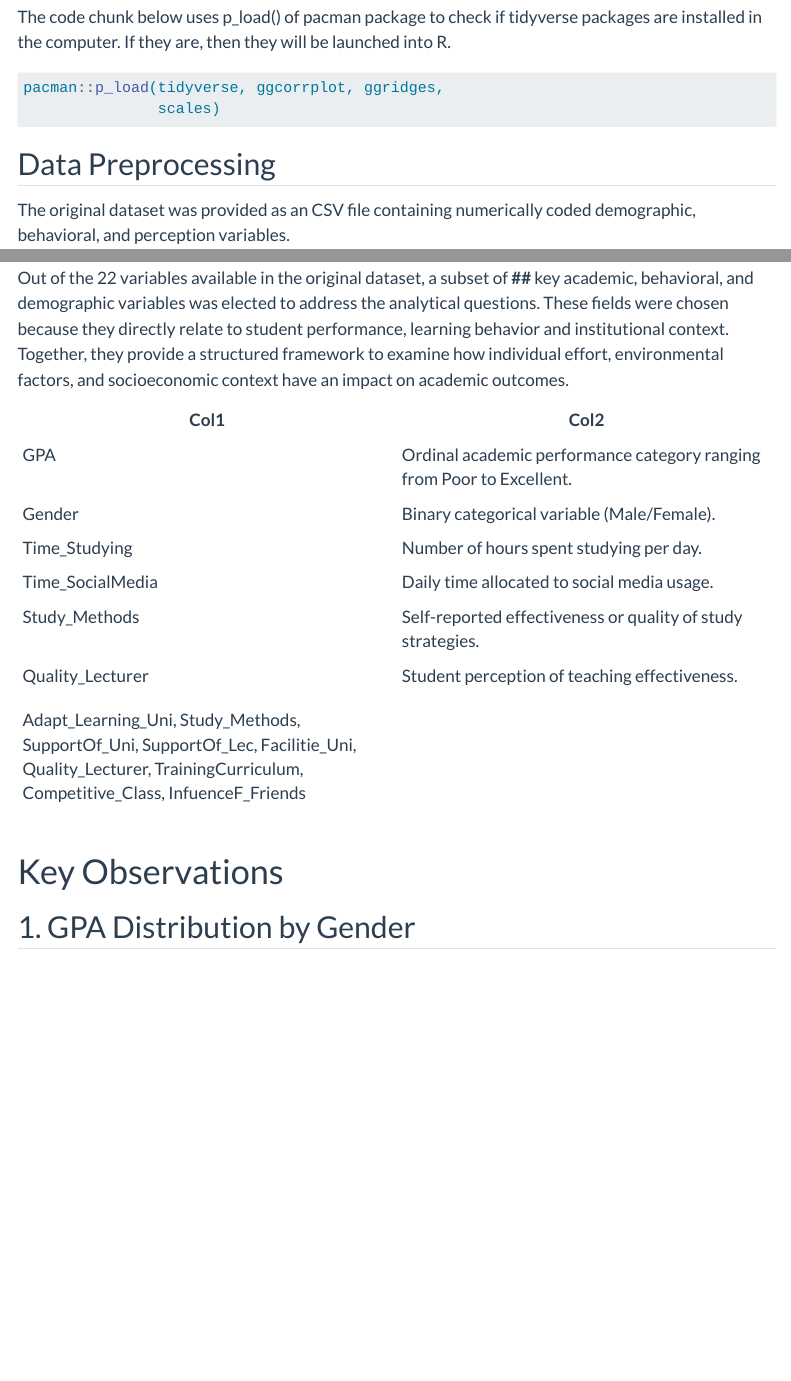
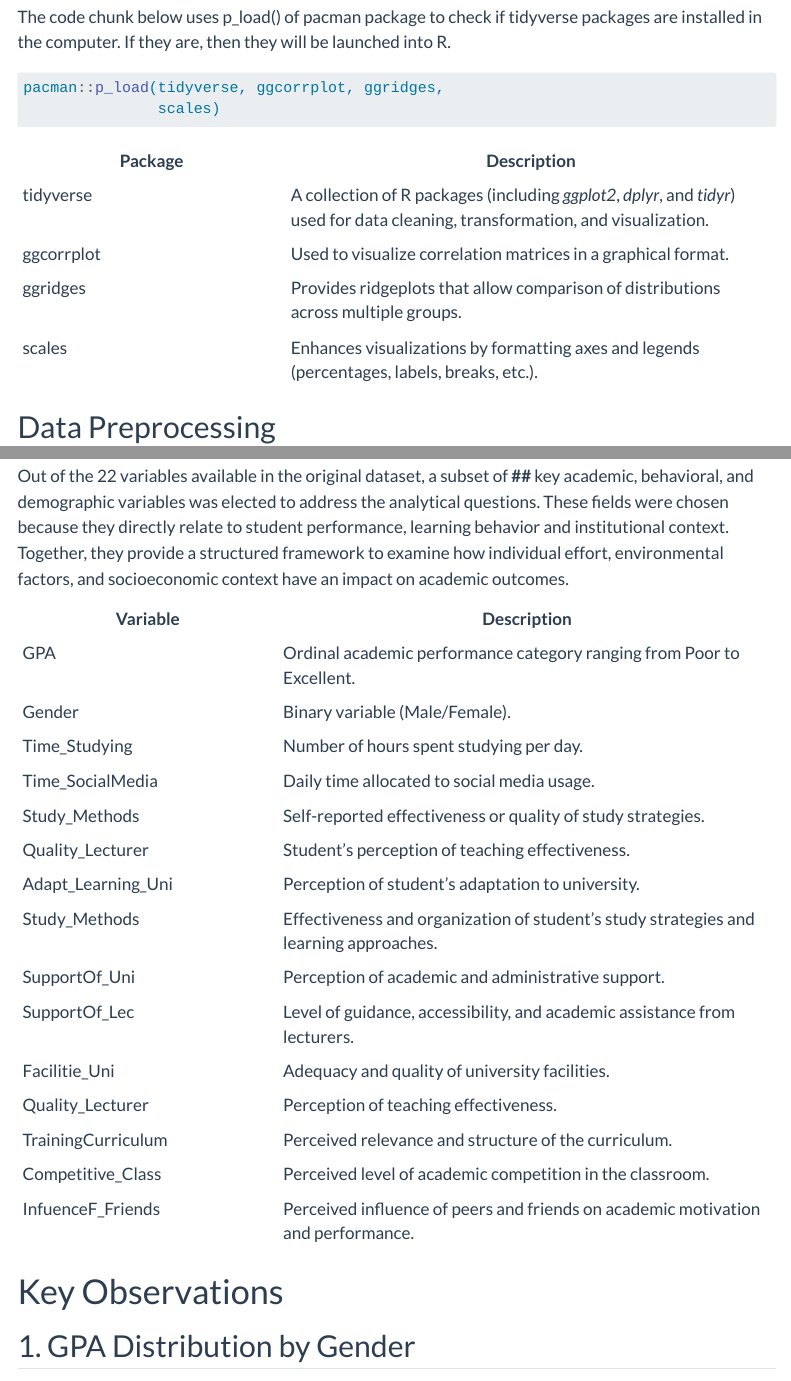
Before and after one commit to ricardo-orgmg/ISSS608_ORGMG, a Quarto document (Take-home_Ex/TakeHome01/th_exc01.qmd): the page in a window 1100 px wide, from 650 px down, and a second part further down, joined at a grey line. Rendered offline with R 4.5, knitr and Pandoc in place of Quarto, with nearby package versions; some code elsewhere in the file could not run offline; menus at the side of the page are left out.

Commit message:
new change

````diff
--- a/Take-home_Ex/TakeHome01/th_exc01.qmd
+++ b/Take-home_Ex/TakeHome01/th_exc01.qmd
@@ -30,6 +30,13 @@ The code chunk below uses p_load() of pacman package to check if tidyverse packa
 pacman::p_load(tidyverse, ggcorrplot, ggridges,
                scales)
 ```
+
+| Package | Description |
+|-------------------------|----------------------------------------------|
+| tidyverse | A collection of R packages (including *ggplot2*, *dplyr*, and *tidyr*) used for data cleaning, transformation, and visualization. |
+| ggcorrplot | Used to visualize correlation matrices in a graphical format. |
+| ggridges | Provides ridgeplots that allow comparison of distributions across multiple groups. |
+| scales | Enhances visualizations by formatting axes and legends (percentages, labels, breaks, etc.). |
 
 ## Data Preprocessing
 
@@ -75,18 +82,23 @@ learning_data <- learning_data %>%
 
 Out of the 22 variables available in the original dataset, a subset of **\##** key academic, behavioral, and demographic variables was elected to address the analytical questions. These fields were chosen because they directly relate to student performance, learning behavior and institutional context. Together, they provide a structured framework to examine how individual effort, environmental factors, and socioeconomic context have an impact on academic outcomes.
 
-| Col1 | Col2 |
-|----|----|
+| Variable | Description |
+|-------------------------|-----------------------------------------------|
 | GPA | Ordinal academic performance category ranging from Poor to Excellent. |
-| Gender | Binary categorical variable (Male/Female). |
+| Gender | Binary variable (Male/Female). |
 | Time_Studying | Number of hours spent studying per day. |
 | Time_SocialMedia | Daily time allocated to social media usage. |
 | Study_Methods | Self-reported effectiveness or quality of study strategies. |
-| Quality_Lecturer | Student perception of teaching effectiveness. |
-|  |  |
-| Adapt_Learning_Uni, Study_Methods, SupportOf_Uni, SupportOf_Lec, Facilitie_Uni, Quality_Lecturer, TrainingCurriculum, Competitive_Class, InfuenceF_Friends |  |
-|  |  |
-|  |  |
+| Quality_Lecturer | Student's perception of teaching effectiveness. |
+| Adapt_Learning_Uni | Perception of student's adaptation to university. |
+| Study_Methods | Effectiveness and organization of student's study strategies and learning approaches. |
+| SupportOf_Uni | Perception of academic and administrative support. |
+| SupportOf_Lec | Level of guidance, accessibility, and academic assistance from lecturers. |
+| Facilitie_Uni | Adequacy and quality of university facilities. |
+| Quality_Lecturer | Perception of teaching effectiveness. |
+| TrainingCurriculum | Perceived relevance and structure of the curriculum. |
+| Competitive_Class | Perceived level of academic competition in the classroom. |
+| InfuenceF_Friends | Perceived influence of peers and friends on academic motivation and performance. |
 
 # Key Observations
 
````
Also changed, not shown: Take-home_Ex/TakeHome01/th_exc01.qmd (4 more changed lines), 4 other files.
